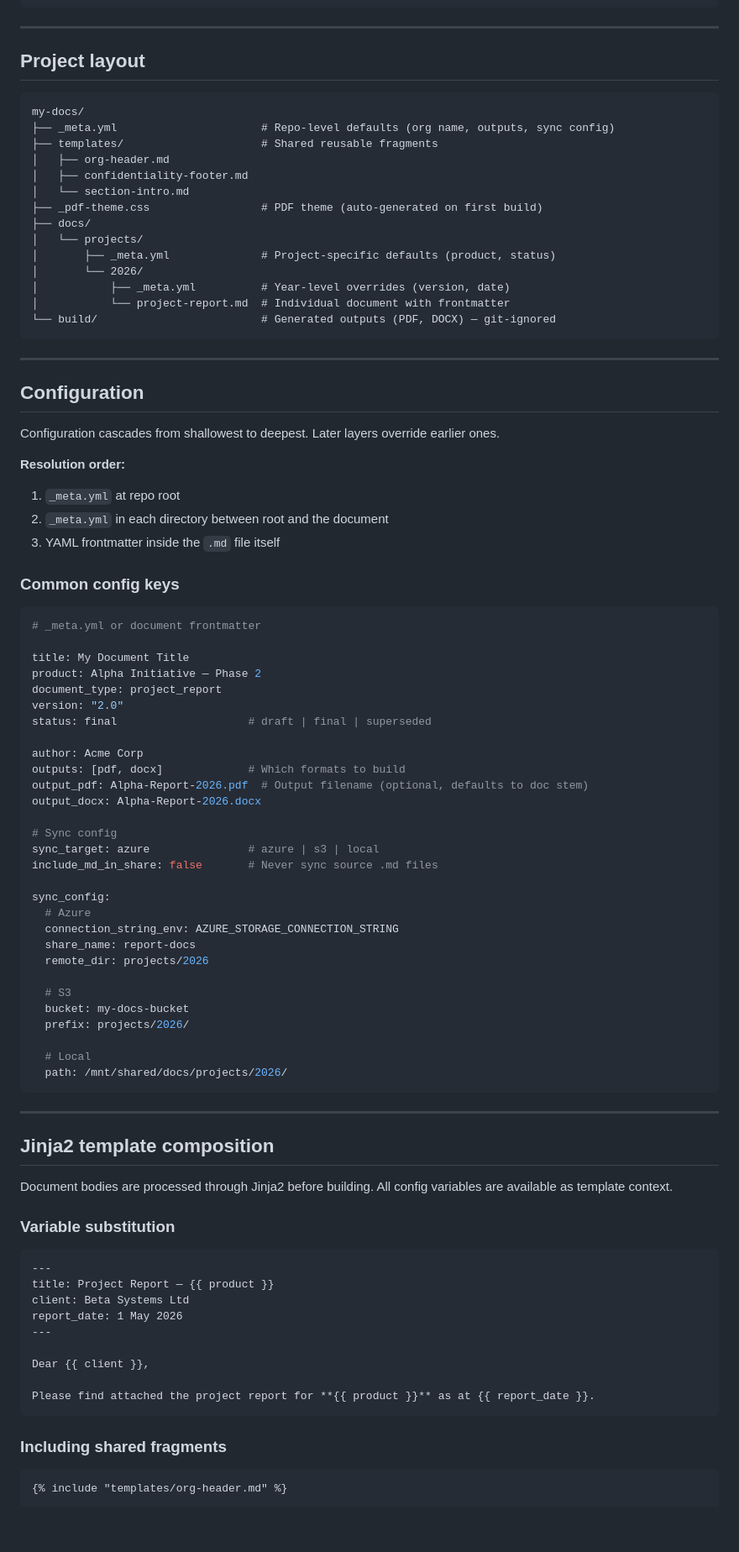
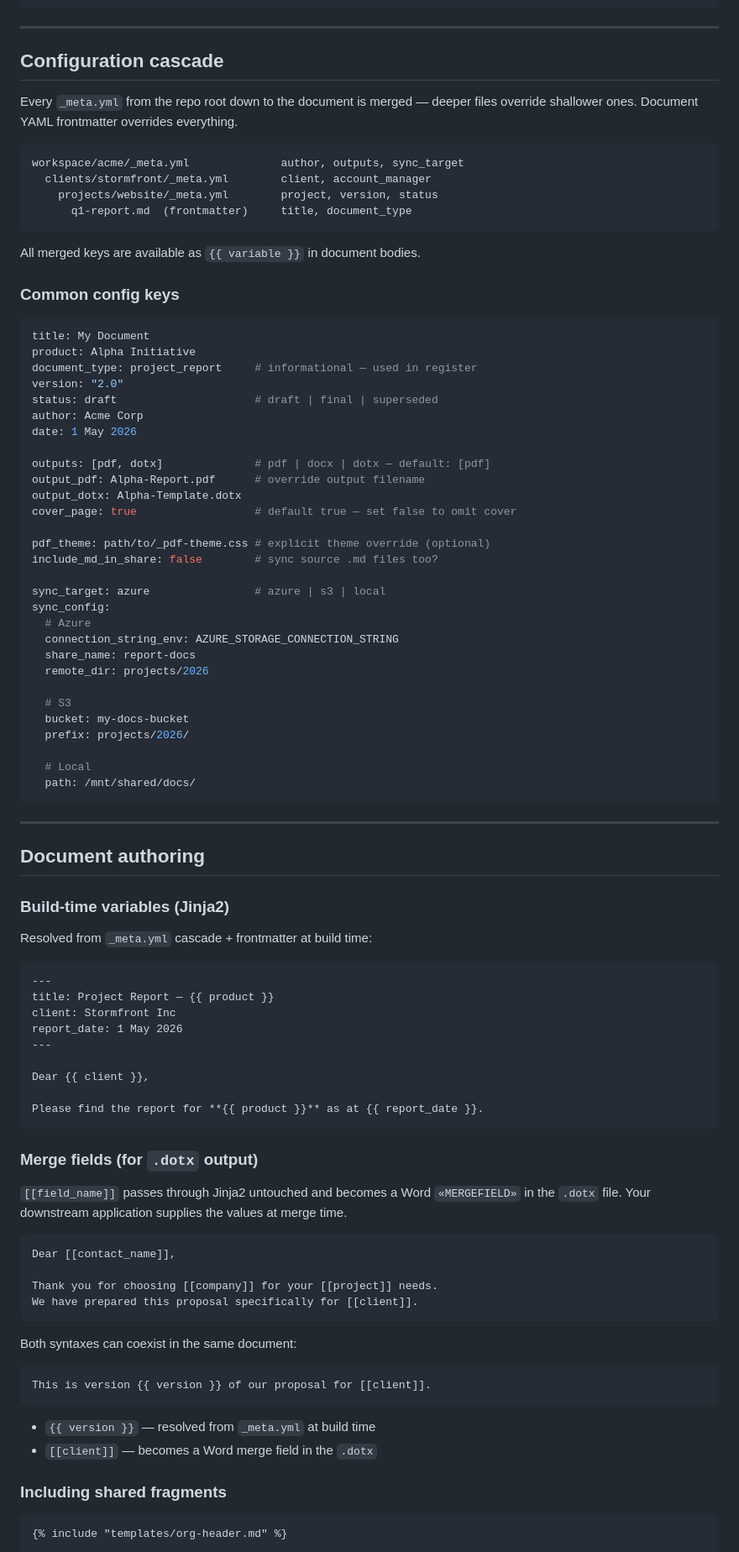
Before and after one commit to gregshallardau/md-doc-pipeline, a Markdown page: README.md, the part around one of its changes. Shown at 84% size. Drawn GitHub-style; blank space fills up the shorter version.

````diff
--- a/README.md
+++ b/README.md
@@ -53,56 +83,39 @@ md-doc register
 
 ---
 
-## Project layout
+## Configuration cascade
+
+Every `_meta.yml` from the repo root down to the document is merged — deeper files override shallower ones. Document YAML frontmatter overrides everything.
 
 ```
-my-docs/
-├── _meta.yml                      # Repo-level defaults (org name, outputs, sync config)
-├── templates/                     # Shared reusable fragments
-│   ├── org-header.md
-│   ├── confidentiality-footer.md
-│   └── section-intro.md
-├── _pdf-theme.css                 # PDF theme (auto-generated on first build)
-├── docs/
-│   └── projects/
-│       ├── _meta.yml              # Project-specific defaults (product, status)
-│       └── 2026/
-│           ├── _meta.yml          # Year-level overrides (version, date)
-│           └── project-report.md  # Individual document with frontmatter
-└── build/                         # Generated outputs (PDF, DOCX) — git-ignored
+workspace/acme/_meta.yml              author, outputs, sync_target
+  clients/stormfront/_meta.yml        client, account_manager
+    projects/website/_meta.yml        project, version, status
+      q1-report.md  (frontmatter)     title, document_type
 ```
 
----
-
-## Configuration
-
-Configuration cascades from shallowest to deepest. Later layers override earlier ones.
-
-**Resolution order:**
-1. `_meta.yml` at repo root
-2. `_meta.yml` in each directory between root and the document
-3. YAML frontmatter inside the `.md` file itself
+All merged keys are available as `{{ variable }}` in document bodies.
 
 ### Common config keys
 
 ```yaml
-# _meta.yml or document frontmatter
+title: My Document
+product: Alpha Initiative
+document_type: project_report     # informational — used in register
+version: "2.0"
+status: draft                     # draft | final | superseded
+author: Acme Corp
+date: 1 May 2026
 
-title: My Document Title
-product: Alpha Initiative — Phase 2
-document_type: project_report
-version: "2.0"
-status: final                    # draft | final | superseded
+outputs: [pdf, dotx]              # pdf | docx | dotx — default: [pdf]
+output_pdf: Alpha-Report.pdf      # override output filename
+output_dotx: Alpha-Template.dotx
+cover_page: true                  # default true — set false to omit cover
 
-author: Acme Corp
-outputs: [pdf, docx]             # Which formats to build
-output_pdf: Alpha-Report-2026.pdf  # Output filename (optional, defaults to doc stem)
-output_docx: Alpha-Report-2026.docx
+pdf_theme: path/to/_pdf-theme.css # explicit theme override (optional)
+include_md_in_share: false        # sync source .md files too?
 
-# Sync config
-sync_target: azure               # azure | s3 | local
-include_md_in_share: false       # Never sync source .md files
-
+sync_target: azure                # azure | s3 | local
 sync_config:
   # Azure
   connection_string_env: AZURE_STORAGE_CONNECTION_STRING
@@ -114,28 +127,48 @@ sync_config:
   prefix: projects/2026/
 
   # Local
-  path: /mnt/shared/docs/projects/2026/
+  path: /mnt/shared/docs/
 ```
 
 ---
 
-## Jinja2 template composition
+## Document authoring
 
-Document bodies are processed through Jinja2 before building. All config variables are available as template context.
+### Build-time variables (Jinja2)
 
-### Variable substitution
+Resolved from `_meta.yml` cascade + frontmatter at build time:
 
 ```markdown
 ---
 title: Project Report — {{ product }}
-client: Beta Systems Ltd
+client: Stormfront Inc
 report_date: 1 May 2026
 ---
 
 Dear {{ client }},
 
-Please find attached the project report for **{{ product }}** as at {{ report_date }}.
+Please find the report for **{{ product }}** as at {{ report_date }}.
 ```
+
+### Merge fields (for `.dotx` output)
+
+`[[field_name]]` passes through Jinja2 untouched and becomes a Word `«MERGEFIELD»` in the `.dotx` file. Your downstream application supplies the values at merge time.
+
+```markdown
+Dear [[contact_name]],
+
+Thank you for choosing [[company]] for your [[project]] needs.
+We have prepared this proposal specifically for [[client]].
+```
+
+Both syntaxes can coexist in the same document:
+
+```markdown
+This is version {{ version }} of our proposal for [[client]].
+```
+
+- `{{ version }}` — resolved from `_meta.yml` at build time
+- `[[client]]` — becomes a Word merge field in the `.dotx`
 
 ### Including shared fragments
 
````
Also changed, not shown: other parts of README.md (+188 -95 lines).
